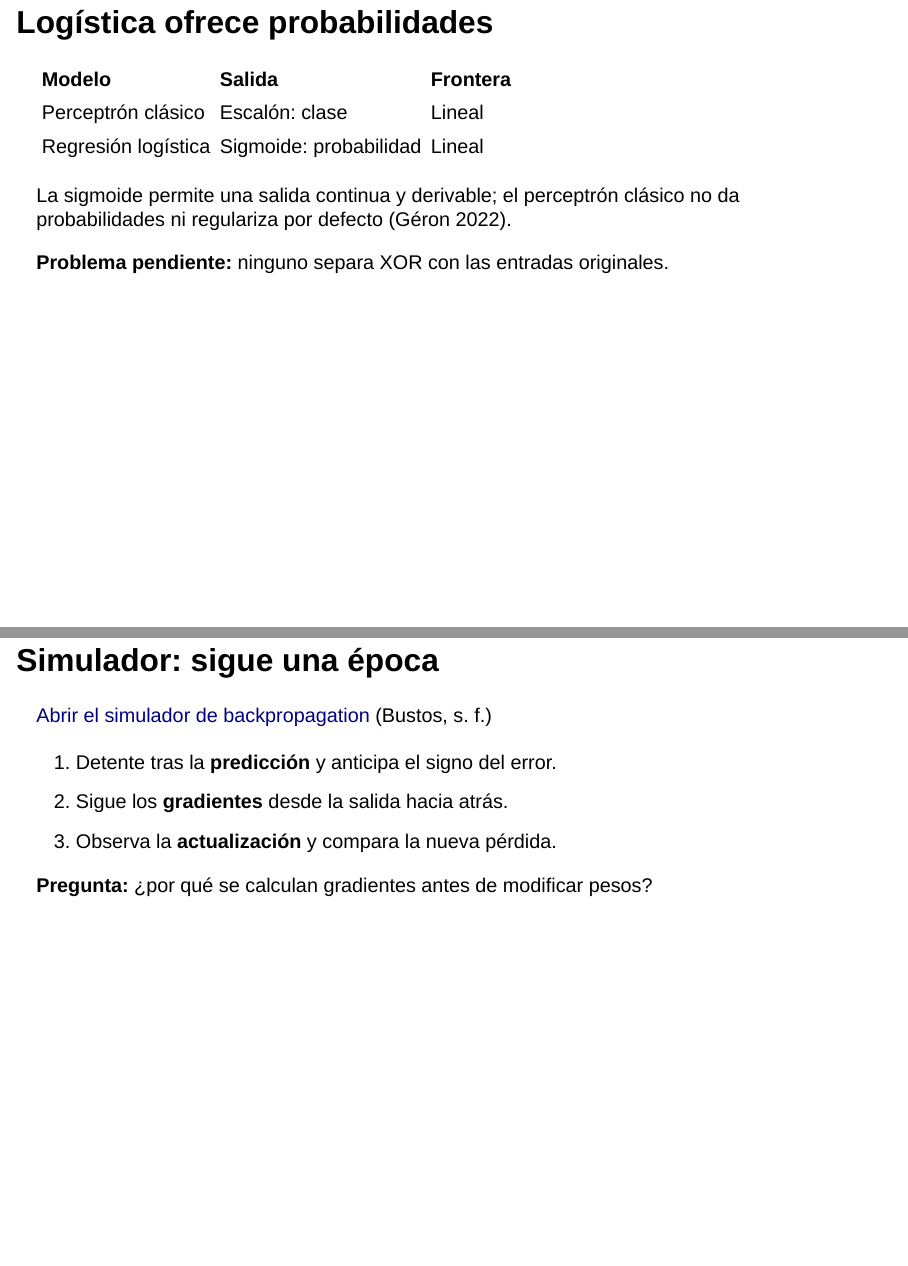
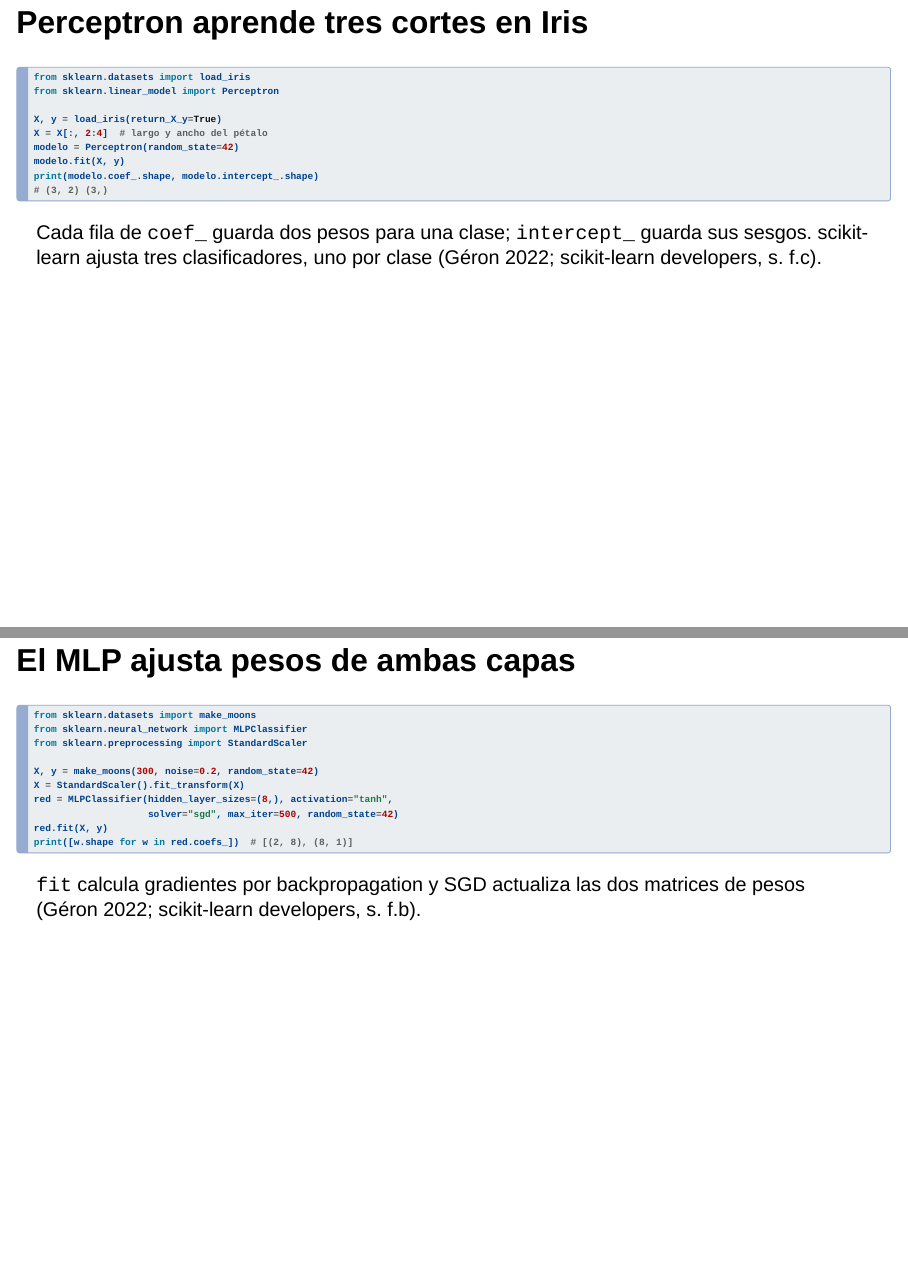
Before and after one commit to oscar-bustos/javeriana-tallerml-slides, a Quarto document (quarto/redes_neuronales/index.qmd): pages 19 and 29 of 50 before the commit and pages 19 and 30 of 53 after it, joined at a grey line. Rendered offline with R 4.5, knitr and Pandoc in place of Quarto, with nearby package versions; drawn as Slidy slides in place of the format the file asks for.

Commit message:
Actualiza ejemplos y formato de código en redes neuronales

````diff
--- a/quarto/redes_neuronales/index.qmd
+++ b/quarto/redes_neuronales/index.qmd
@@ -3,7 +3,6 @@ title: "Redes neuronales"
 subtitle: "Técnicas de Aprendizaje de Máquina"
 author: "Oscar Bustos"
 lang: es
-highlight-style: none
 format:
   revealjs:
     embed-resources: true
@@ -163,6 +162,22 @@ Si los datos son separables linealmente, el aprendizaje converge; cada salida co
 
 ::::
 
+## Perceptron aprende tres cortes en Iris
+
+```python
+from sklearn.datasets import load_iris
+from sklearn.linear_model import Perceptron
+
+X, y = load_iris(return_X_y=True)
+X = X[:, 2:4]  # largo y ancho del pétalo
+modelo = Perceptron(random_state=42)
+modelo.fit(X, y)
+print(modelo.coef_.shape, modelo.intercept_.shape)
+# (3, 2) (3,)
+```
+
+Cada fila de `coef_` guarda dos pesos para una clase; `intercept_` guarda sus sesgos. scikit-learn ajusta tres clasificadores, uno por clase [@geron2022hands; @scikitPerceptron].
+
 ## Logística ofrece probabilidades
 
 | Modelo | Salida | Frontera |
@@ -257,6 +272,23 @@ Desde la salida, aplica la regla de la cadena a cada capa hasta obtener sus grad
 
 Luego el optimizador actualiza los pesos, por ejemplo $w\leftarrow w-\eta\,\partial L/\partial w$.
 
+## El MLP ajusta pesos de ambas capas
+
+```python
+from sklearn.datasets import make_moons
+from sklearn.neural_network import MLPClassifier
+from sklearn.preprocessing import StandardScaler
+
+X, y = make_moons(300, noise=0.2, random_state=42)
+X = StandardScaler().fit_transform(X)
+red = MLPClassifier(hidden_layer_sizes=(8,), activation="tanh",
+                    solver="sgd", max_iter=500, random_state=42)
+red.fit(X, y)
+print([w.shape for w in red.coefs_])  # [(2, 8), (8, 1)]
+```
+
+`fit` calcula gradientes por backpropagation y SGD actualiza las dos matrices de pesos [@geron2022hands; @scikitMLPGuide].
+
 ## Simulador: sigue una época
 
 [Abrir el simulador de backpropagation](https://oscar-bustos.github.io/javeriana-tallerml/redes_neuronales/backpropagation.html){target="_blank"} [@bustosBackpropSimulator]
--- a/quarto/redes_neuronales/references.bib
+++ b/quarto/redes_neuronales/references.bib
@@ -38,3 +38,8 @@
   title={Varying regularization in Multi-layer Perceptron},
   author={{scikit-learn developers}},
   url={https://scikit-learn.org/stable/auto_examples/neural_networks/plot_mlp_alpha.html}
+}
+
+@online{scikitPerceptron,
+  title={Perceptron},
+  author={{scikit-learn developers}},
@@ -41,3 +51,5 @@
+  author={{scikit-learn developers}},
+  url={https://scikit-learn.org/stable/modules/neural_networks_supervised.html}
 }
 
 @online{tensorflowPlayground,
````
Also changed, not shown: quarto/redes_neuronales/index.qmd (14 more changed lines), quarto/redes_neuronales/references.bib (5 more changed lines), 1 other file.
